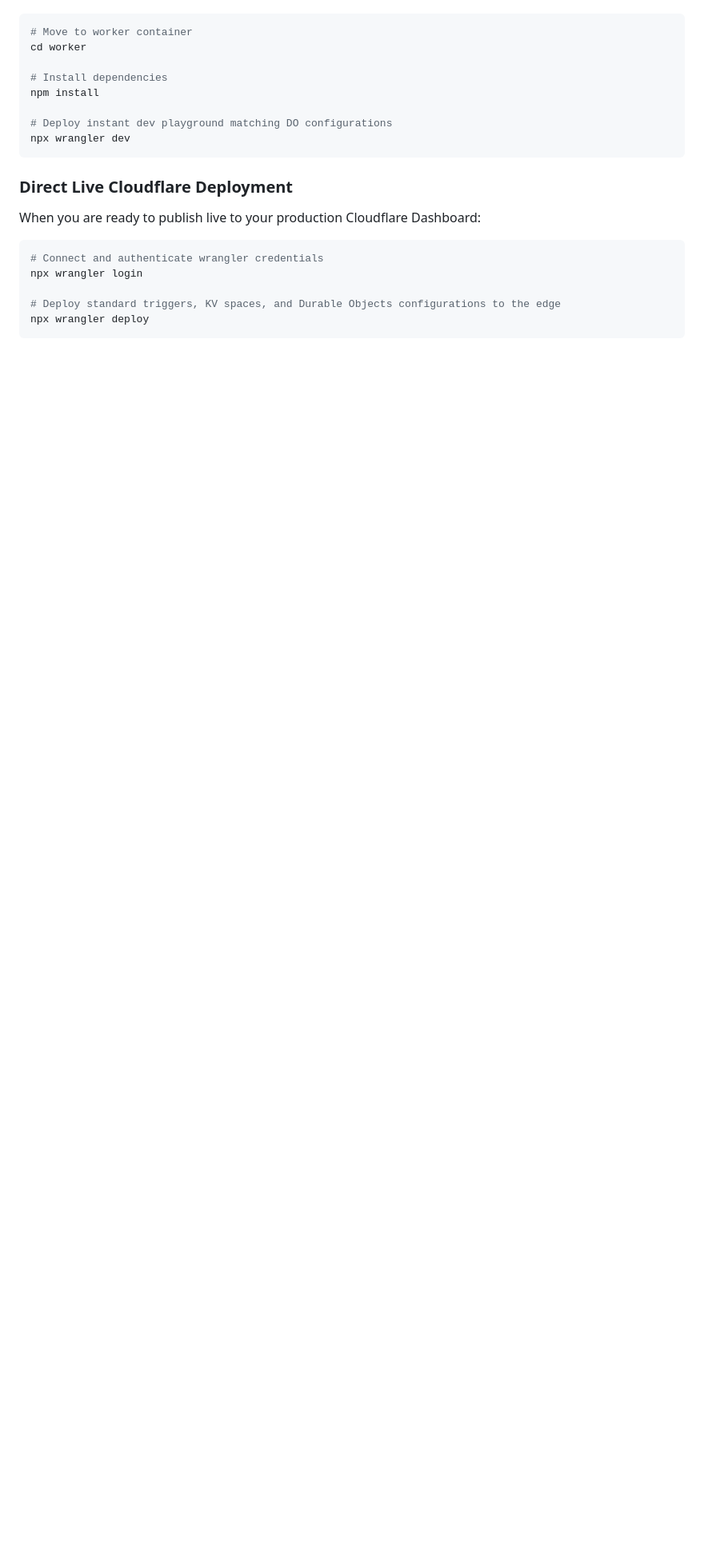
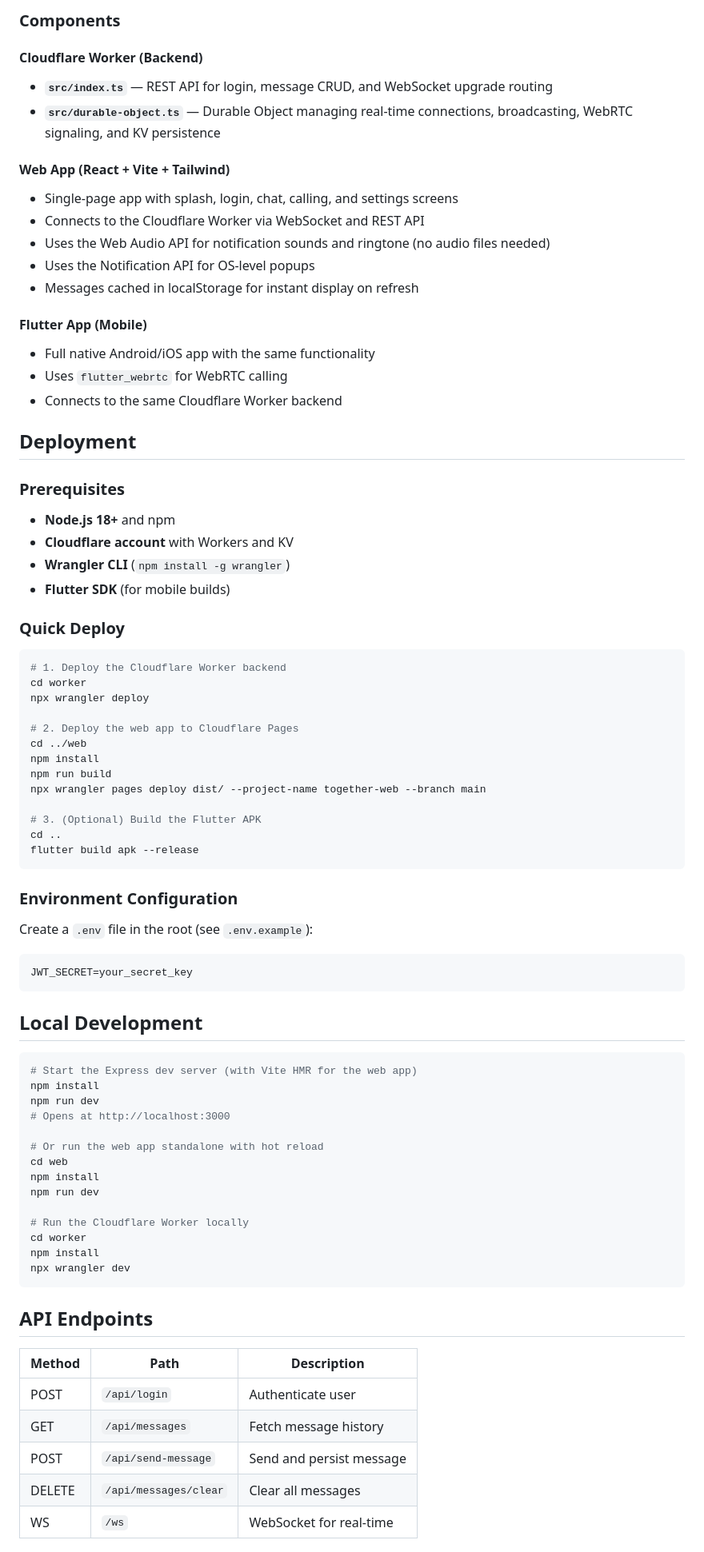
Before and after one commit to aimadnesscreation-lab/flutter-app, a Markdown page: README.md, the part around one of its changes. Shown at 80% size. GitHub-like rendering; blank space fills up the shorter version.

````diff
--- a/README.md
+++ b/README.md
@@ -52,21 +173,82 @@ To test modifications or configure the worker on your terminal:
+### Components
+
+#### Cloudflare Worker (Backend)
+- **`src/index.ts`** — REST API for login, message CRUD, and WebSocket upgrade routing
+- **`src/durable-object.ts`** — Durable Object managing real-time connections, broadcasting, WebRTC signaling, and KV persistence
+
+#### Web App (React + Vite + Tailwind)
+- Single-page app with splash, login, chat, calling, and settings screens
+- Connects to the Cloudflare Worker via WebSocket and REST API
+- Uses the Web Audio API for notification sounds and ringtone (no audio files needed)
+- Uses the Notification API for OS-level popups
+- Messages cached in localStorage for instant display on refresh
+
+#### Flutter App (Mobile)
+- Full native Android/iOS app with the same functionality
+- Uses `flutter_webrtc` for WebRTC calling
+- Connects to the same Cloudflare Worker backend
+
+## Deployment
+
+### Prerequisites
+
+- **Node.js 18+** and npm
+- **Cloudflare account** with Workers and KV
+- **Wrangler CLI** (`npm install -g wrangler`)
+- **Flutter SDK** (for mobile builds)
+
+### Quick Deploy
+
 ```bash
-# Move to worker container
+# 1. Deploy the Cloudflare Worker backend
 cd worker
+npx wrangler deploy
 
-# Install dependencies
+# 2. Deploy the web app to Cloudflare Pages
+cd ../web
 npm install
+npm run build
+npx wrangler pages deploy dist/ --project-name together-web --branch main
 
-# Deploy instant dev playground matching DO configurations
+# 3. (Optional) Build the Flutter APK
+cd ..
+flutter build apk --release
+```
+
+### Environment Configuration
+
+Create a `.env` file in the root (see `.env.example`):
+
+```
+JWT_SECRET=your_secret_key
+```
+
+## Local Development
+
+```bash
+# Start the Express dev server (with Vite HMR for the web app)
+npm install
+npm run dev
+# Opens at http://localhost:3000
+
+# Or run the web app standalone with hot reload
+cd web
+npm install
+npm run dev
+
+# Run the Cloudflare Worker locally
+cd worker
+npm install
 npx wrangler dev
 ```
 
-### Direct Live Cloudflare Deployment
-When you are ready to publish live to your production Cloudflare Dashboard:
-```bash
-# Connect and authenticate wrangler credentials
-npx wrangler login
+## API Endpoints
 
-# Deploy standard triggers, KV spaces, and Durable Objects configurations to the edge
-npx wrangler deploy
-```
+| Method | Path                | Description               |
+|--------|---------------------|---------------------------|
+| POST   | `/api/login`        | Authenticate user         |
+| GET    | `/api/messages`     | Fetch message history     |
+| POST   | `/api/send-message` | Send and persist message  |
+| DELETE | `/api/messages/clear` | Clear all messages      |
+| WS     | `/ws`               | WebSocket for real-time   |
 
````
Also changed, not shown: other parts of README.md (+173 -78 lines).
